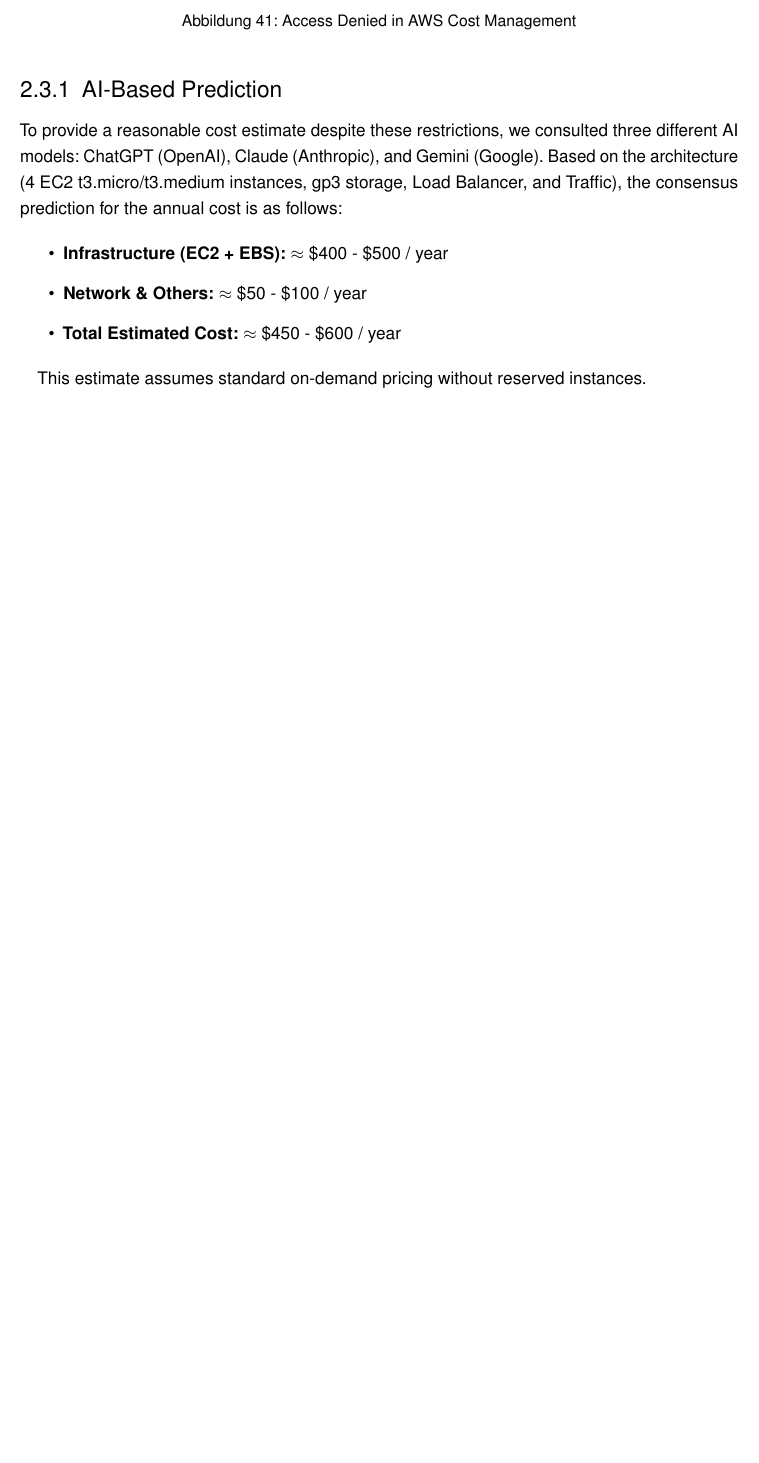
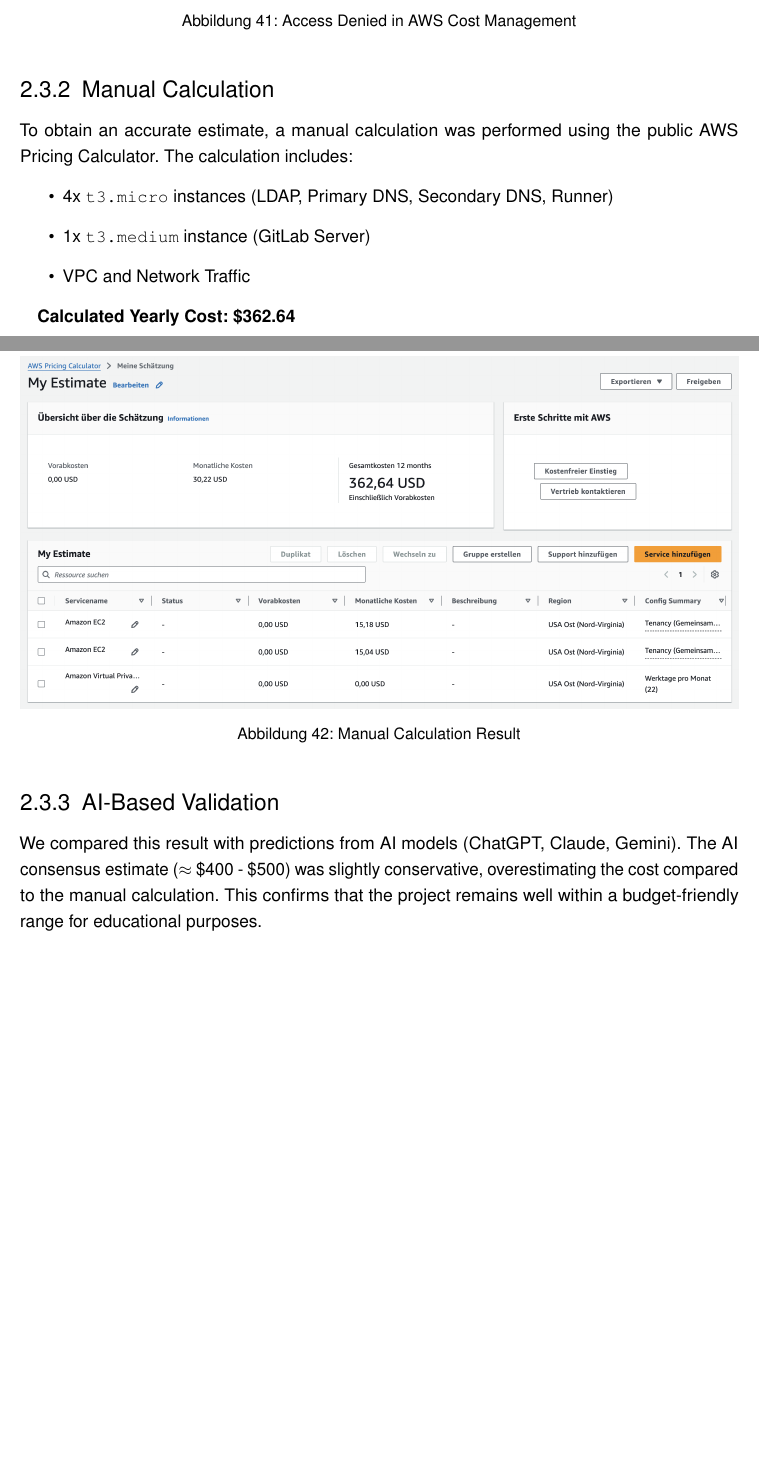
Before and after one commit to cinnamon0537/latex-infra, a LaTeX thesis (src/clc/semester-project/clc_seminararbeit_team_10.tex): part of page 47 of 47 before the commit and two parts of pages 47 and 48 of 48 after it, the two joined at a grey line, cut so that both start at the same text, the shorter picture padded with empty space. Compiled offline with pdfLaTeX; an older LaTeX class or package is replaced by its successor.

Commit message:
added manual cost estimate

```diff
--- a/src/clc/semester-project/clc_seminararbeit_team_10.tex
+++ b/src/clc/semester-project/clc_seminararbeit_team_10.tex
@@ -647,15 +649,19 @@
 
 \screenshotH{assets/cost/cost_estimation.png}{Access Denied in AWS Cost Management}{aws_cost_denied}
 
-\subsection{AI-Based Prediction}
-To provide a reasonable cost estimate despite these restrictions, we consulted three different AI models: ChatGPT (OpenAI), Claude (Anthropic), and Gemini (Google). Based on the architecture (4 EC2 t3.micro/t3.medium instances, gp3 storage, Load Balancer, and Traffic), the consensus prediction for the annual cost is as follows:
-
+\subsection{Manual Calculation}
+To obtain an accurate estimate, a manual calculation was performed using the public AWS Pricing Calculator. The calculation includes:
 \begin{itemize}
-    \item \textbf{Infrastructure (EC2 + EBS):} $\approx$ \$400 - \$500 / year
-    \item \textbf{Network \& Others:} $\approx$ \$50 - \$100 / year
-    \item \textbf{Total Estimated Cost:} $\approx$ \$450 - \$600 / year
+    \item 4x \texttt{t3.micro} instances (LDAP, Primary DNS, Secondary DNS, Runner)
+    \item 1x \texttt{t3.medium} instance (GitLab Server)
+    \item VPC and Network Traffic
 \end{itemize}
 
-This estimate assumes standard on-demand pricing without reserved instances.
+\textbf{Calculated Yearly Cost:} \textbf{\$362.64}
+
+\screenshotH{assets/cost/cost_estimate.png}{Manual Calculation Result}{cost_manual}
+
+\subsection{AI-Based Validation}
+We compared this result with predictions from AI models (ChatGPT, Claude, Gemini). The AI consensus estimate ($\approx$ \$400 - \$500) was slightly conservative, overestimating the cost compared to the manual calculation. This confirms that the project remains well within a budget-friendly range for educational purposes.
 
 \end{document}
```
Also changed, not shown: src/clc/semester-project/assets/cost/cost_estimate.png (added), src/clc/semester-project/clc_seminararbeit_team_10.tex (4 more changed lines).
